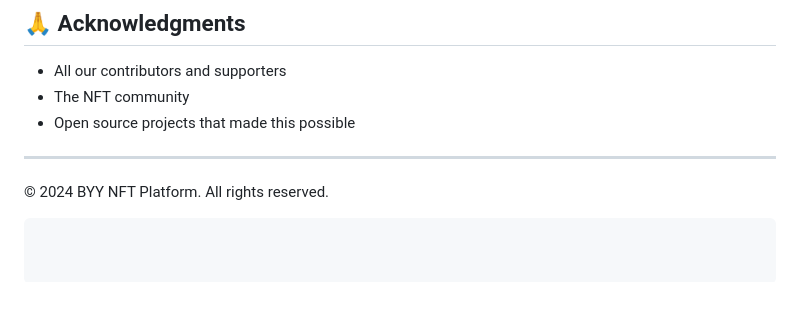
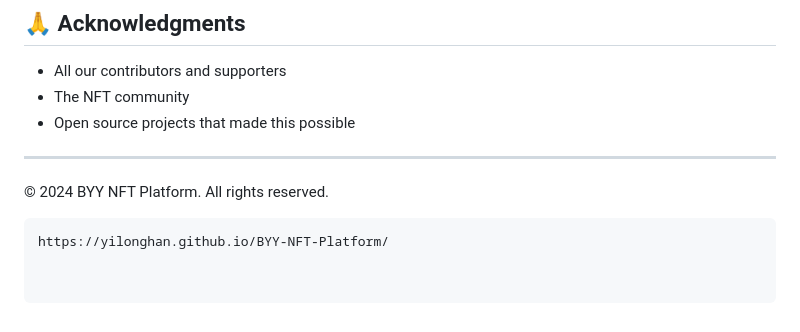
Before and after one commit to YilongHan/BYY-NFT-Platform, a Markdown page: README.md, the part around the change. Rendered like a GitHub page; blank space fills up the shorter version.

````diff
--- a/README.md
+++ b/README.md
@@ -150,3 +150,4 @@ This project is licensed under the MIT License - see the LICENSE file for detail
 ---
 © 2024 BYY NFT Platform. All rights reserved.
 ```
+https://yilonghan.github.io/BYY-NFT-Platform/
````
